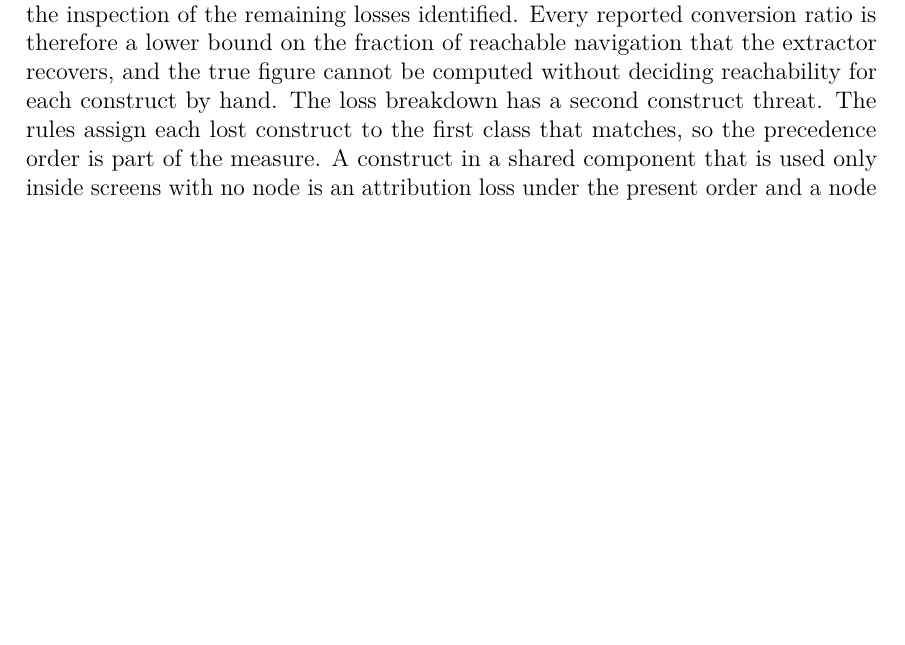
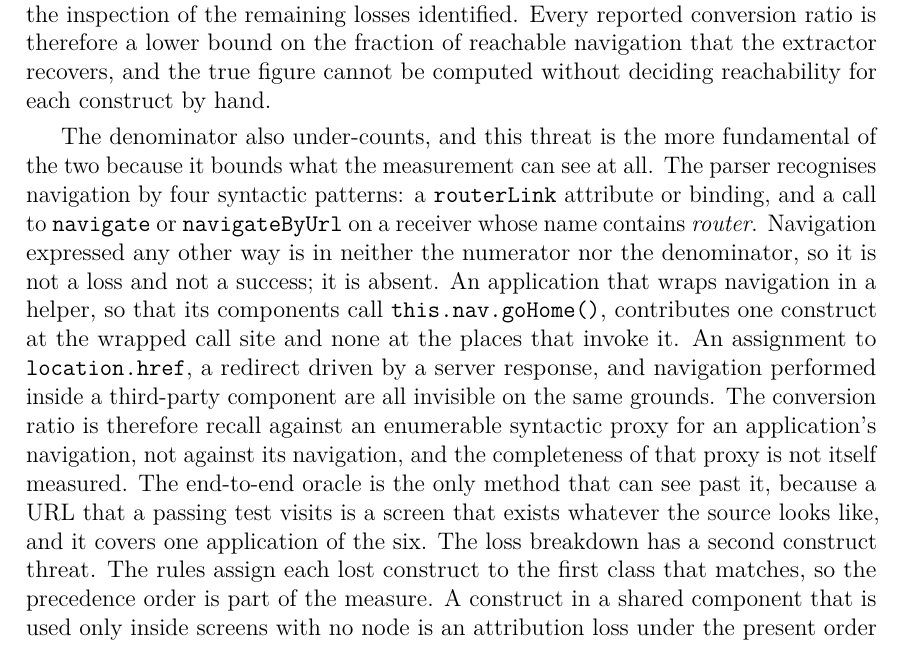
Before and after one commit to kanetran29/uigraph, a LaTeX thesis (thesis-handoff/thesis/thesis.tex, which reads thesis-handoff/thesis/ch6-discussion.tex): part of page 56 of 74 before the commit and part of page 56 of 75 after it, cut so that both start at the same text, the shorter picture padded with empty space. Compiled offline with pdfLaTeX.

Commit message:
thesis: state that the conversion denominator under-counts
Construct validity covered only one direction: the denominator contains
constructs no graph could convert, so the ratio is a lower bound. The
sharper threat is the other direction, and it bounds what the measurement
can see at all.

The parser recognises navigation by four syntactic patterns, a routerLink
attribute or binding and a call to navigate or navigateByUrl on a receiver
whose name contains "router". Navigation expressed any other way is in
neither the numerator nor the denominator: it is not a loss and not a
success, it is absent. An application that wraps navigation in a helper
contributes one construct at the wrapped call site and none at the places
that invoke it, and an assignment to location.href, a server-driven
redirect and navigation inside a third-party component are invisible on the
same grounds.

Section 6.2 now says the conversion ratio is recall against an enumerable
syntactic proxy for an application's navigation rather than against its
navigation, that the completeness of the proxy is not itself measured, and
that the end-to-end oracle is the only method that can see past it, on one
application of the six.

Builds clean at 75 pages.

```diff
--- a/thesis-handoff/thesis/ch6-discussion.tex
+++ b/thesis-handoff/thesis/ch6-discussion.tex
@@ -158,7 +158,23 @@ that the application never mounts, such as components whose selector no template
 which the inspection of the remaining losses identified. Every reported conversion ratio
 is therefore a lower bound on the fraction of reachable navigation that the extractor
 recovers, and the true figure cannot be computed without deciding reachability for each
-construct by hand. The loss breakdown has a second construct threat. The rules assign
+construct by hand.
+
+The denominator also under-counts, and this threat is the more fundamental of the two
+because it bounds what the measurement can see at all. The parser recognises navigation
+by four syntactic patterns: a \texttt{routerLink} attribute or binding, and a call to
+\texttt{navigate} or \texttt{navigateByUrl} on a receiver whose name contains
+\emph{router}. Navigation expressed any other way is in neither the numerator nor the
+denominator, so it is not a loss and not a success; it is absent. An application that
+wraps navigation in a helper, so that its components call \texttt{this.nav.goHome()},
+contributes one construct at the wrapped call site and none at the places that invoke it.
+An assignment to \texttt{location.href}, a redirect driven by a server response, and
+navigation performed inside a third-party component are all invisible on the same
+grounds. The conversion ratio is therefore recall against an enumerable syntactic proxy
+for an application's navigation, not against its navigation, and the completeness of that
+proxy is not itself measured. The end-to-end oracle is the only method that can see past
+it, because a URL that a passing test visits is a screen that exists whatever the source
+looks like, and it covers one application of the six. The loss breakdown has a second construct threat. The rules assign
 each lost construct to the first class that matches, so the precedence order is part of
 the measure. A construct in a shared component that is used only inside screens with no
 node is an attribution loss under the present order and a node loss under the reverse
```
Also changed, not shown: thesis-handoff/thesis/thesis.pdf.
